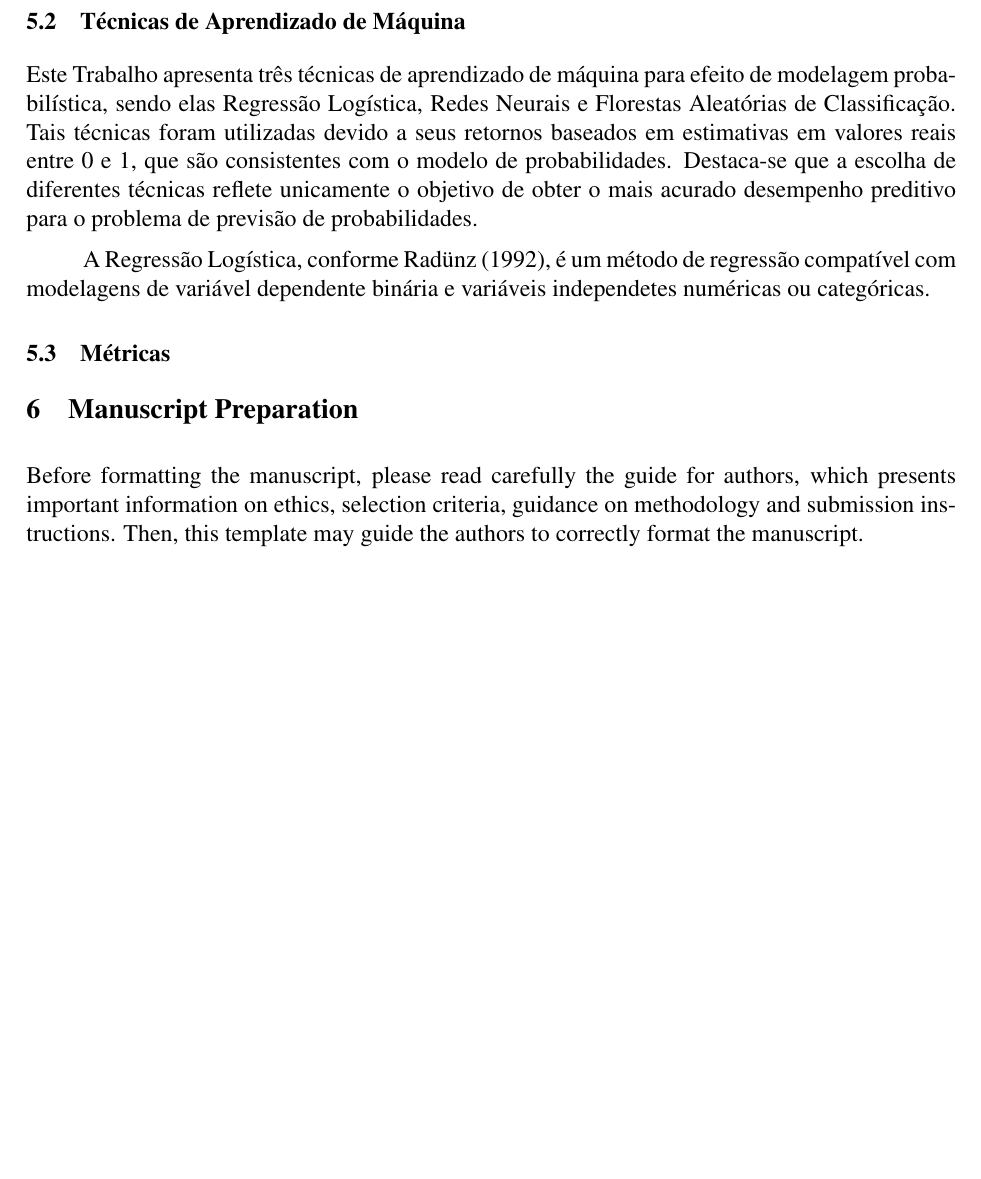
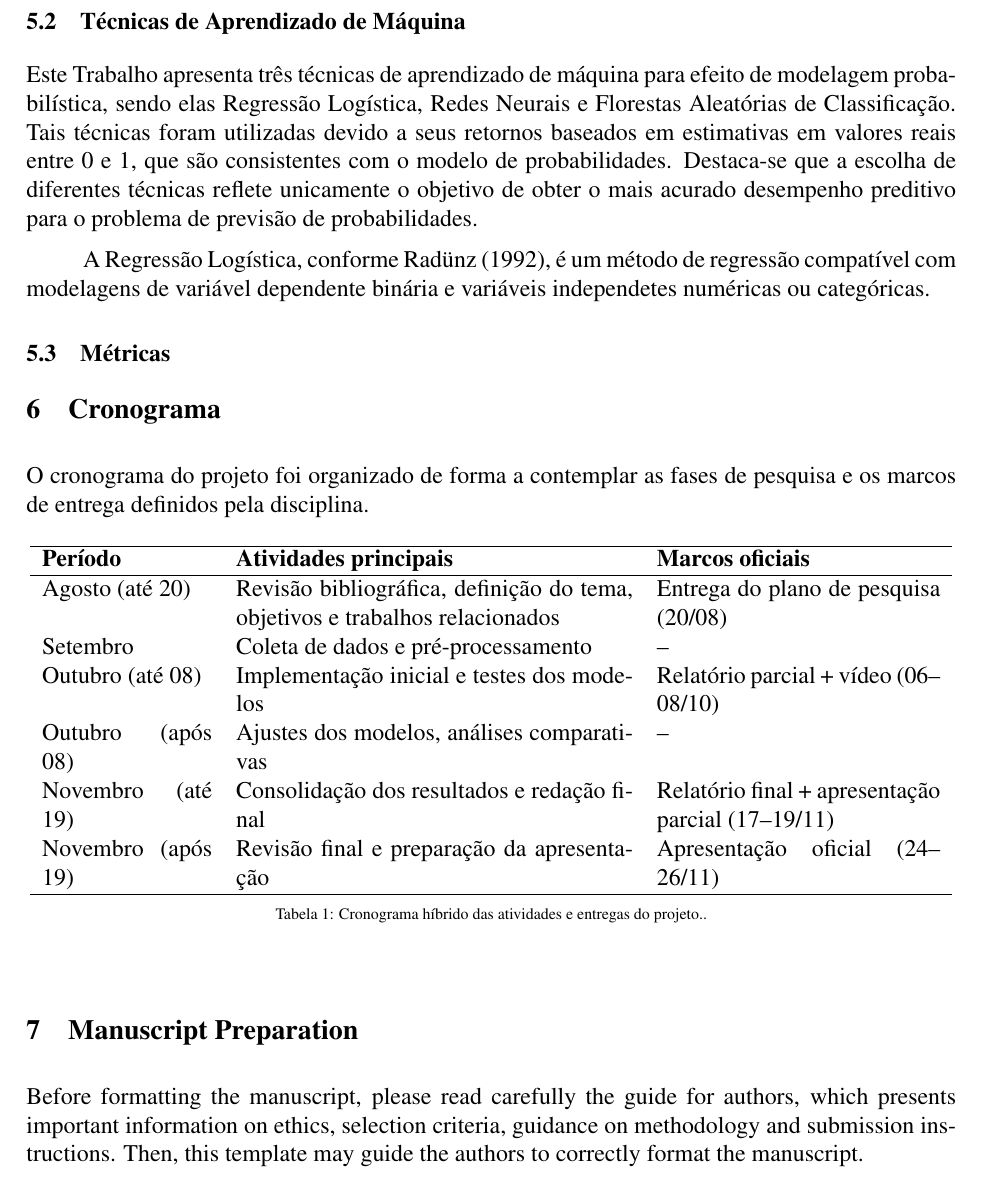
Before and after one commit to al3xandr3-bruno/artigo-evasao, a LaTeX document (myTemplate.tex): part of page 7 of 12 before the commit and part of page 7 of 13 after it, cut so that both start at the same text, the shorter picture padded with empty space. Compiled offline with pdfLaTeX.

Commit message:
Cronograma-Artigo-Evasao

```diff
--- a/myTemplate.tex
+++ b/myTemplate.tex
@@ -183,6 +183,26 @@ A Regressão Logística, conforme Radünz (1992), é um método de regressão co
 
 \subsection{Métricas}
 
+\section{Cronograma}
+O cronograma do projeto foi organizado de forma a contemplar as fases de pesquisa e os marcos de entrega definidos pela disciplina.
+
+\begin{table}[h]
+\centering
+\begin{tabular}{p{3cm} p{7cm} p{5cm}}
+\hline
+\textbf{Período} & \textbf{Atividades principais} & \textbf{Marcos oficiais} \\
+\hline
+Agosto (até 20) & Revisão bibliográfica, definição do tema, objetivos e trabalhos relacionados & Entrega do plano de pesquisa (20/08) \\
+Setembro        & Coleta de dados e pré-processamento & -- \\
+Outubro (até 08) & Implementação inicial e testes dos modelos & Relatório parcial + vídeo (06--08/10) \\
+Outubro (após 08) & Ajustes dos modelos, análises comparativas & -- \\
+Novembro (até 19) & Consolidação dos resultados e redação final & Relatório final + apresentação parcial (17--19/11) \\
+Novembro (após 19) & Revisão final e preparação da apresentação & Apresentação oficial (24--26/11) \\
+\hline
+\end{tabular}
+\caption{Cronograma híbrido das atividades e entregas do projeto.}
+\label{tab:cronograma}
+\end{table}
 
 \section{Manuscript Preparation}
 Before formatting the manuscript, please read carefully the guide for authors, which presents important information on ethics, selection criteria, guidance on methodology and submission instructions. Then, this template may guide the authors to correctly format the manuscript.
```
